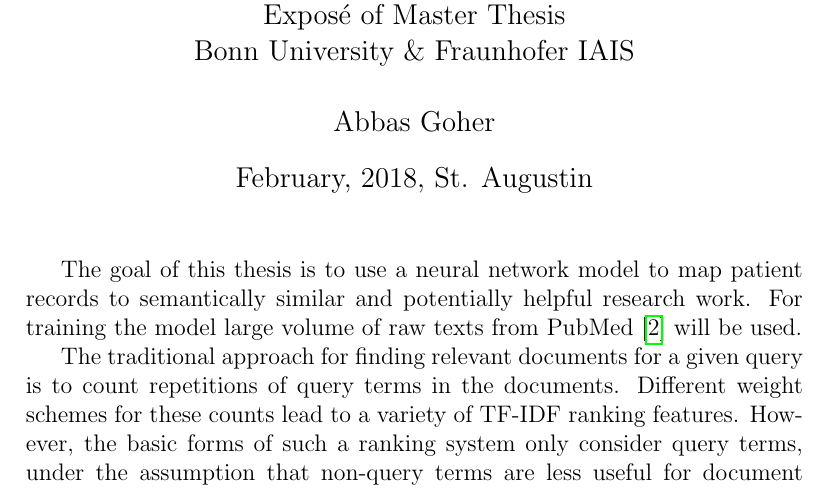
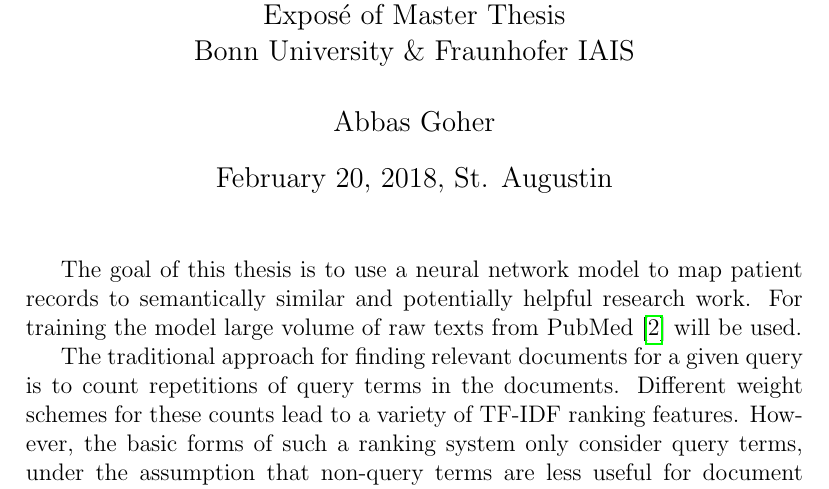
Before and after one commit to Abas-Khan/thesis, a LaTeX document (proposal/Proposal.tex): part of page 1 of 8, cut so that both start at the same text. Compiled offline with pdfLaTeX.

Commit message:
added date

```diff
--- a/proposal/Proposal.tex
+++ b/proposal/Proposal.tex
@@ -235,7 +235,7 @@
 		\large     Expos\'{e} of Master Thesis
 		\\Bonn University \& Fraunhofer IAIS}
 	\author{Abbas Goher}
-	\date{February, 2018, St. Augustin}
+	\date{ \today, St. Augustin}
 	\maketitle
 
 	The goal of this thesis is to use a neural network model to map patient records to semantically similar and potentially helpful research work. For training the model large volume of raw texts from PubMed \cite{pubmed}  will be used.
```
Also changed, not shown: proposal/Proposal.pdf, 2 other files.
